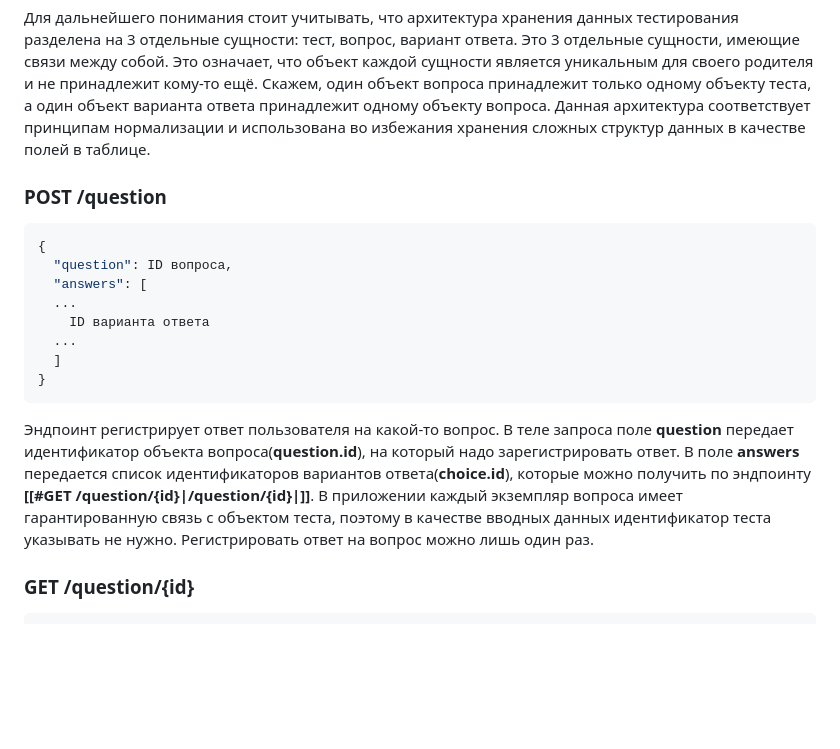
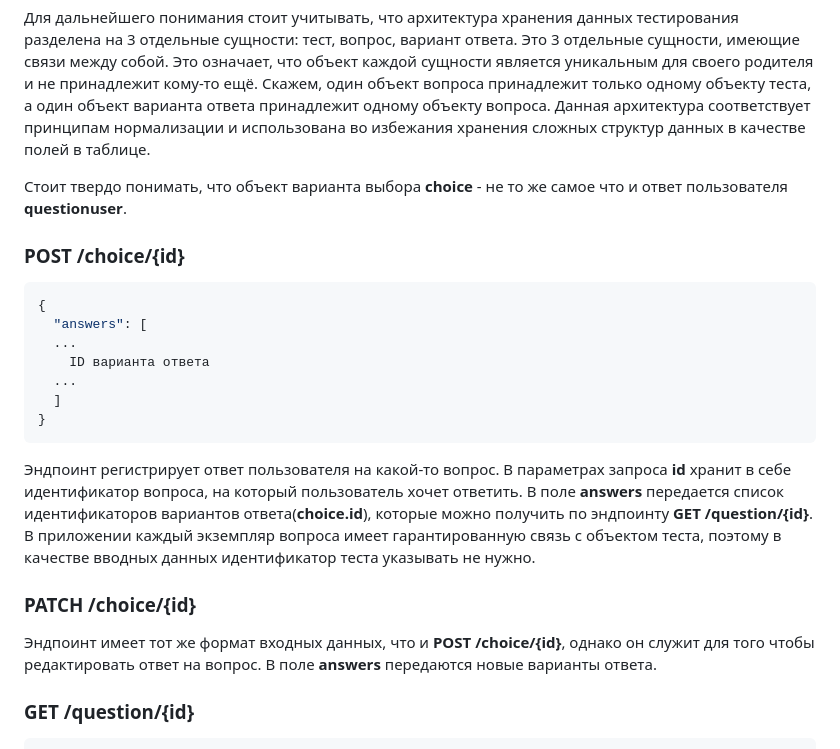
Before and after one commit to slaverchief/autoquiz, a Markdown page: readme.md, the part around the change. Drawn GitHub-style; blank space fills up the shorter version.

Commit message:
Info about PATCH choice method readme

````diff
--- a/readme.md
+++ b/readme.md
@@ -66,10 +66,11 @@ POSTGRES_HOST='localhost'
 Здесь будут расписаны не интуитивно понятные эндпоинты, дабы описать то, как ими пользоваться. Следующее содержание написано с учетом того факта, что пользователь уже ознакомлен с документацией **swagger**.
 
 Для дальнейшего понимания стоит учитывать, что архитектура хранения данных тестирования разделена на 3 отдельные сущности: тест, вопрос, вариант ответа. Это 3 отдельные сущности, имеющие связи между собой. Это означает, что объект каждой сущности является уникальным для своего родителя и не принадлежит кому-то ещё. Скажем, один объект вопроса принадлежит только одному объекту теста, а один объект варианта ответа принадлежит одному объекту вопроса. Данная архитектура соответствует принципам нормализации и использована во избежания хранения сложных структур данных в качестве полей в таблице.
-### POST /question
+
+Стоит твердо понимать, что объект варианта выбора **choice** - не то же самое что и ответ пользователя **questionuser**.
+### POST /choice/{id}
 ```json
 {
-  "question": ID вопроса,
   "answers": [
   ...
     ID варианта ответа
@@ -77,7 +78,10 @@ POSTGRES_HOST='localhost'
   ]
 }
 ```
-Эндпоинт регистрирует ответ пользователя на какой-то вопрос. В теле запроса поле **question** передает идентификатор объекта вопроса(**question.id**), на который надо зарегистрировать ответ. В поле **answers**  передается список идентификаторов вариантов ответа(**choice.id**), которые можно получить по эндпоинту **[[#GET /question/{id}|/question/{id}|]]**. В приложении каждый экземпляр вопроса имеет гарантированную связь с объектом теста,  поэтому в качестве вводных данных идентификатор теста указывать не нужно. Регистрировать ответ на вопрос можно лишь один раз.
+Эндпоинт регистрирует ответ пользователя на какой-то вопрос. В параметрах запроса **id** хранит в себе идентификатор вопроса, на который пользователь хочет ответить. В поле **answers**  передается список идентификаторов вариантов ответа(**choice.id**), которые можно получить по эндпоинту **GET /question/{id}**. В приложении каждый экземпляр вопроса имеет гарантированную связь с объектом теста,  поэтому в качестве вводных данных идентификатор теста указывать не нужно.
+
+### PATCH /choice/{id}
+Эндпоинт имеет тот же формат входных данных, что и **POST /choice/{id}**, однако он служит для того чтобы редактировать ответ на вопрос. В поле **answers** передаются новые варианты ответа.
 
 ### GET /question/{id}
 ```json
````
